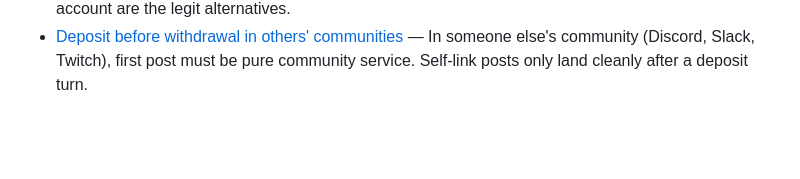
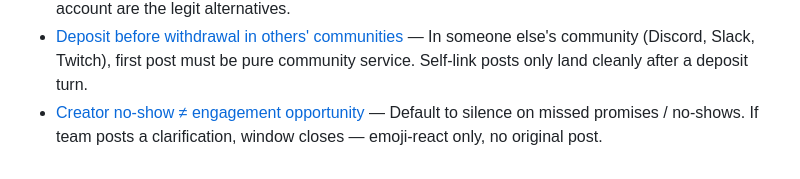
Before and after one commit to 12TribesofIsrael/AIconsultantforHmblzayy, a Markdown page: .claude/memory/MEMORY.md, the part around the change. GitHub-like rendering; blank space fills up the shorter version.

```diff
--- a/.claude/memory/MEMORY.md
+++ b/.claude/memory/MEMORY.md
@@ -48,3 +48,4 @@
 - [youtubeoptermizer repo](reference_youtubeoptermizer_repo.md) — Production IG Business / FB Page / YT Data v3 / X plumbing at `C:/Users/Claude/youtubeoptermizer`. Check before building any new IG/FB/YT automation.
 - [No third-party auto-engagement](feedback_no_third_party_auto_engagement.md) — Never propose auto-comment/like/reply on Zay's or any third-party posts. Meta TOS §5b + token revocation risk. Manual first-comment camp + ManyChat-on-own-account are the legit alternatives.
 - [Deposit before withdrawal in others' communities](feedback_community_post_deposit_first.md) — In someone else's community (Discord, Slack, Twitch), first post must be pure community service. Self-link posts only land cleanly after a deposit turn.
+- [Creator no-show ≠ engagement opportunity](feedback_creator_no_show_restraint.md) — Default to silence on missed promises / no-shows. If team posts a clarification, window closes — emoji-react only, no original post.
```
Also changed, not shown: .claude/memory/LAST_SESSION.md (+12 -8 lines), .claude/memory/feedback_creator_no_show_restraint.md (added, +22 -0 lines).
